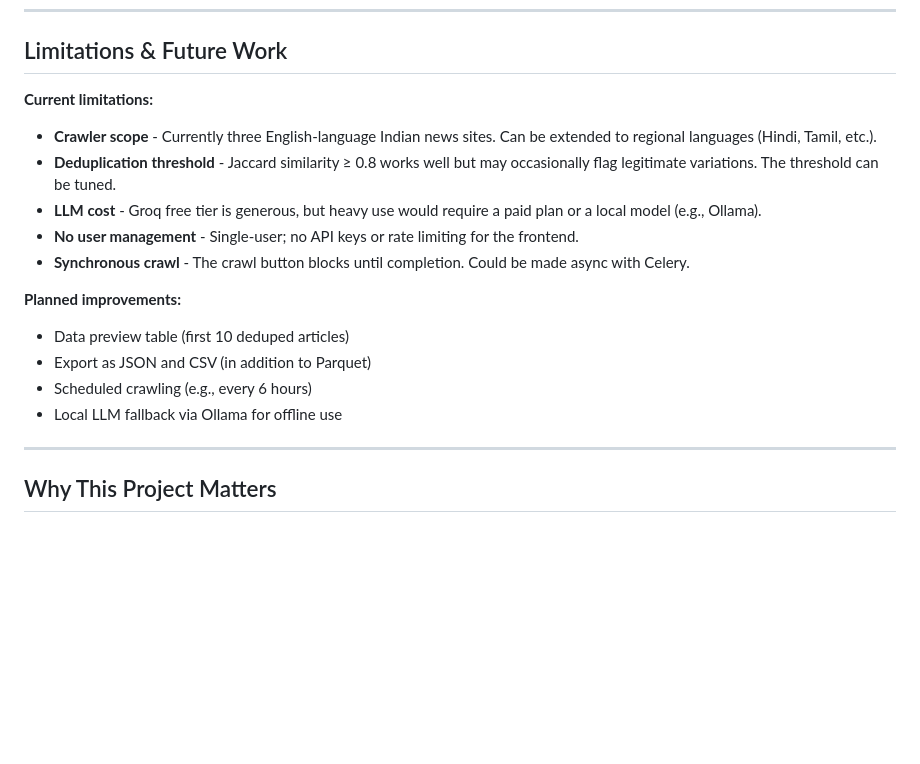
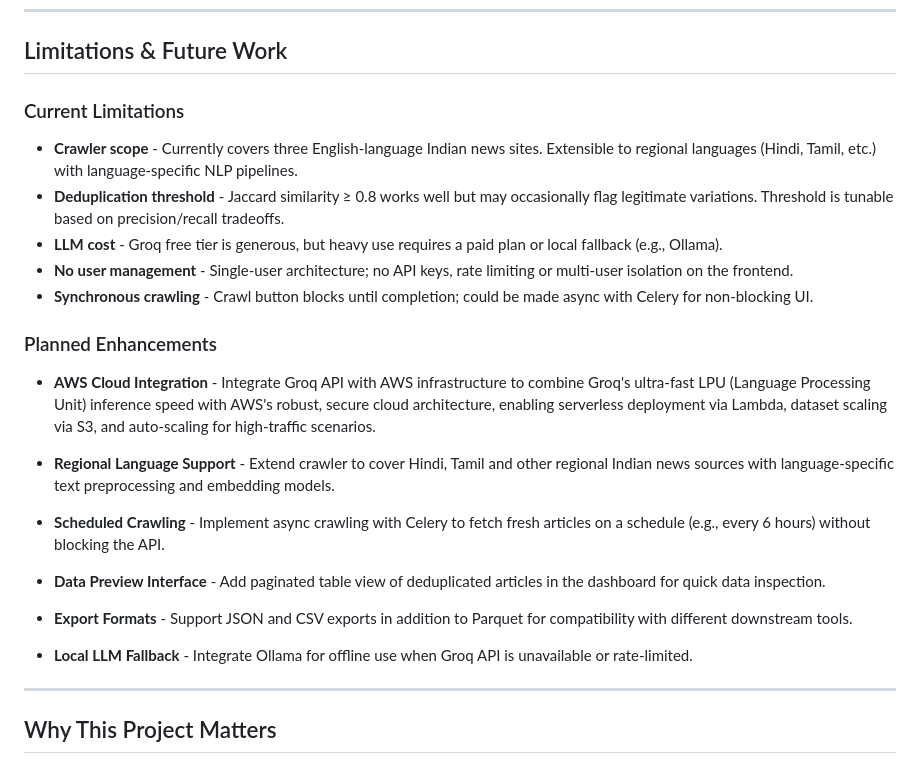
Before and after one commit to sagar4458/News_Crawler, a Markdown page: README.md, the part around the change. Rendered like a GitHub page; blank space fills up the shorter version.

```diff
--- a/README.md
+++ b/README.md
@@ -281,20 +281,26 @@ Open [http://localhost:8000](http://localhost:8000) in your browser.
 
 ## Limitations & Future Work
 
-**Current limitations:**
+### Current Limitations
+- **Crawler scope** - Currently covers three English-language Indian news sites. Extensible to regional languages (Hindi, Tamil, etc.) with language-specific NLP pipelines.
+- **Deduplication threshold** - Jaccard similarity ≥ 0.8 works well but may occasionally flag legitimate variations. Threshold is tunable based on precision/recall tradeoffs.
+- **LLM cost** - Groq free tier is generous, but heavy use requires a paid plan or local fallback (e.g., Ollama).
+- **No user management** - Single-user architecture; no API keys, rate limiting or multi-user isolation on the frontend.
+- **Synchronous crawling** - Crawl button blocks until completion; could be made async with Celery for non-blocking UI.
 
-- **Crawler scope** - Currently three English-language Indian news sites. Can be extended to regional languages (Hindi, Tamil, etc.).
-- **Deduplication threshold** - Jaccard similarity ≥ 0.8 works well but may occasionally flag legitimate variations. The threshold can be tuned.
-- **LLM cost** - Groq free tier is generous, but heavy use would require a paid plan or a local model (e.g., Ollama).
-- **No user management** - Single-user; no API keys or rate limiting for the frontend.
-- **Synchronous crawl** - The crawl button blocks until completion. Could be made async with Celery.
+### Planned Enhancements
 
-**Planned improvements:**
+- **AWS Cloud Integration** - Integrate Groq API with AWS infrastructure to combine Groq's ultra-fast LPU (Language Processing Unit) inference speed with AWS's robust, secure cloud architecture, enabling serverless deployment via Lambda, dataset scaling via S3, and auto-scaling for high-traffic scenarios.
 
-- Data preview table (first 10 deduped articles)
-- Export as JSON and CSV (in addition to Parquet)
-- Scheduled crawling (e.g., every 6 hours)
-- Local LLM fallback via Ollama for offline use
+- **Regional Language Support** - Extend crawler to cover Hindi, Tamil and other regional Indian news sources with language-specific text preprocessing and embedding models.
+
+- **Scheduled Crawling** - Implement async crawling with Celery to fetch fresh articles on a schedule (e.g., every 6 hours) without blocking the API.
+
+- **Data Preview Interface** - Add paginated table view of deduplicated articles in the dashboard for quick data inspection.
+
+- **Export Formats** - Support JSON and CSV exports in addition to Parquet for compatibility with different downstream tools.
+
+- **Local LLM Fallback** - Integrate Ollama for offline use when Groq API is unavailable or rate-limited.
 
 ---
 
```
